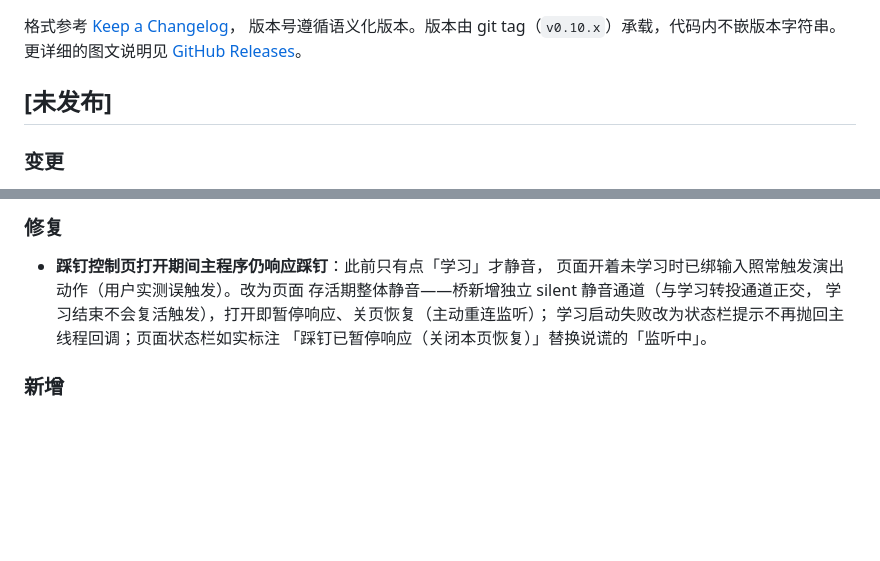
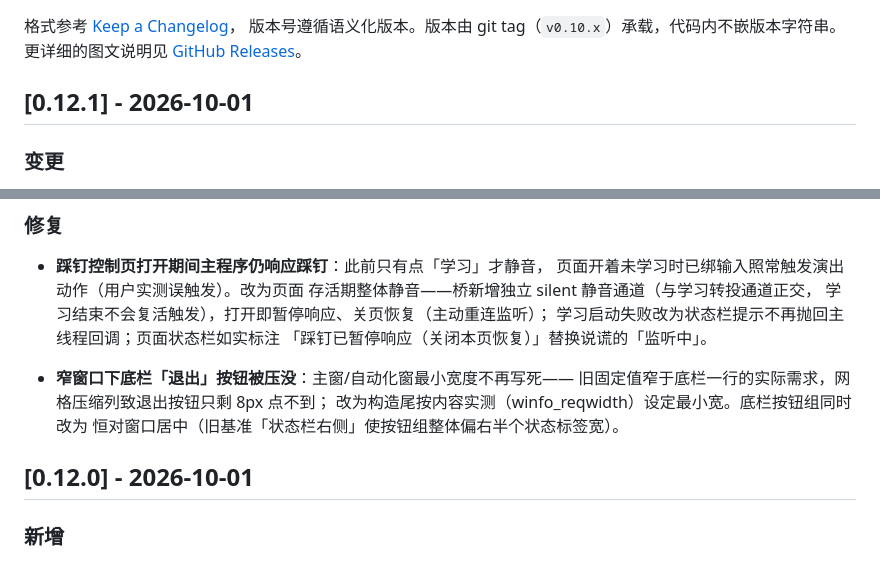
Before and after one commit to Hab1nA/CubeSetlistManager, a Markdown page: CHANGELOG.md, 2 parts joined by grey strips. Drawn GitHub-style; blank space fills up the shorter version.

Commit message:
docs: CHANGELOG 落 0.12.1

```diff
--- a/CHANGELOG.md
+++ b/CHANGELOG.md
@@ -4,7 +4,7 @@
 版本号遵循语义化版本。版本由 git tag（`v0.10.x`）承载，代码内不嵌版本字符串。
 更详细的图文说明见 [GitHub Releases](https://github.com/Hab1nA/CubeSetlistManager/releases)。
 
-## [未发布]
+## [0.12.1] - 2026-10-01
 
 ### 变更
 
@@ -48,6 +48,13 @@
   学习结束不会复活触发），打开即暂停响应、关页恢复（主动重连监听）；
   学习启动失败改为状态栏提示不再抛回主线程回调；页面状态栏如实标注
   「踩钉已暂停响应（关闭本页恢复）」替换说谎的「监听中」。
+
+- **窄窗口下底栏「退出」按钮被压没**：主窗/自动化窗最小宽度不再写死——
+  旧固定值窄于底栏一行的实际需求，网格压缩列致退出按钮只剩 8px 点不到；
+  改为构造尾按内容实测（winfo_reqwidth）设定最小宽。底栏按钮组同时改为
+  恒对窗口居中（旧基准「状态栏右侧」使按钮组整体偏右半个状态标签宽）。
+
+## [0.12.0] - 2026-10-01
 
 ### 新增
 
```
